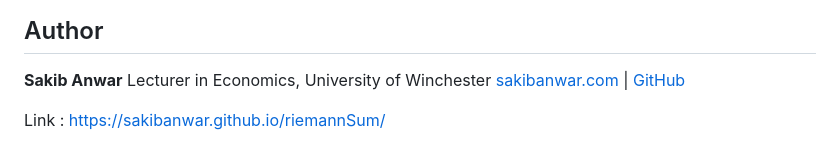
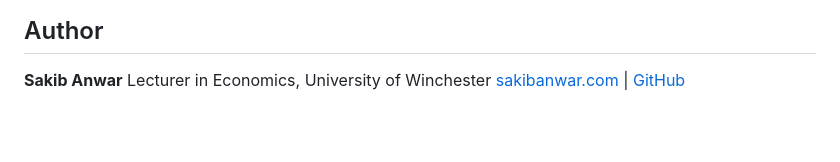
Before and after one commit to sakibanwar/riemannSum, a Markdown page: README.md, the part around the change. Drawn GitHub-style; blank space fills up the shorter version.

Commit message:
Remove Riemann Sum link from README
Removed link to Riemann Sum from README.

```diff
--- a/README.md
+++ b/README.md
@@ -100,6 +100,3 @@ Suggestions, bug reports, and pull requests are welcome. If you use this tool in
 **Sakib Anwar**
 Lecturer in Economics, University of Winchester
 [sakibanwar.com](https://sakibanwar.com) | [GitHub](https://github.com/sakibanwar)
-
-
-Link : https://sakibanwar.github.io/riemannSum/
```
